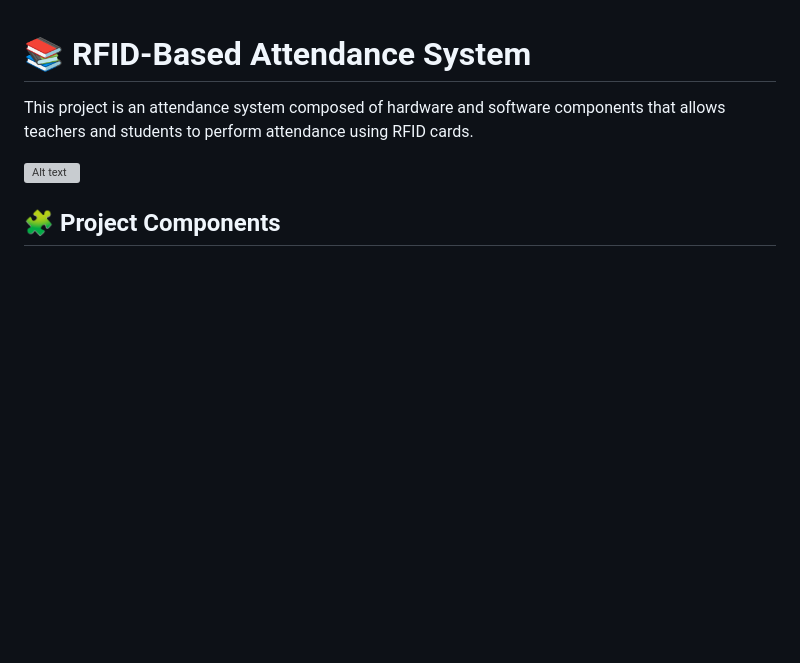
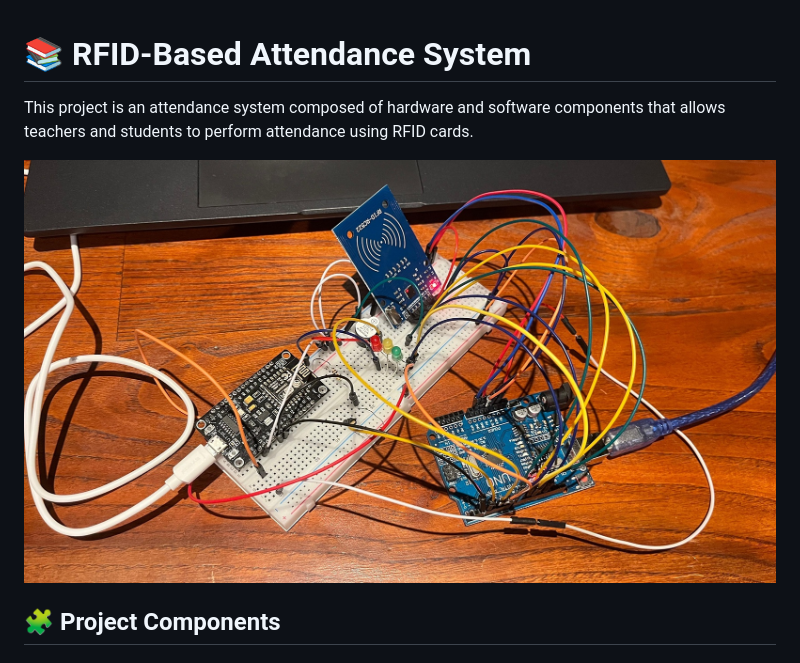
Before and after one commit to tahakara/burada, a Markdown page: readme.md, the part around the change. Drawn GitHub-style; pictures changed too: misc/images/master_light.jpg (added); blank space fills up the shorter version; grey boxes are pictures that could not be loaded.

Commit message:
Project image update

```diff
--- a/readme.md
+++ b/readme.md
@@ -3,7 +3,7 @@
 
 This project is an attendance system composed of hardware and software components that allows teachers and students to perform attendance using RFID cards.
 
-<img title="a title" alt="Alt text" src="./misc/images/master.jpg">
+<img title="a title" alt="Alt text" src="./misc/images/master_light.jpg">
 
 ## 🧩 Project Components
 
```
Also changed, not shown: readme_tr.md (+1 -1 lines).
